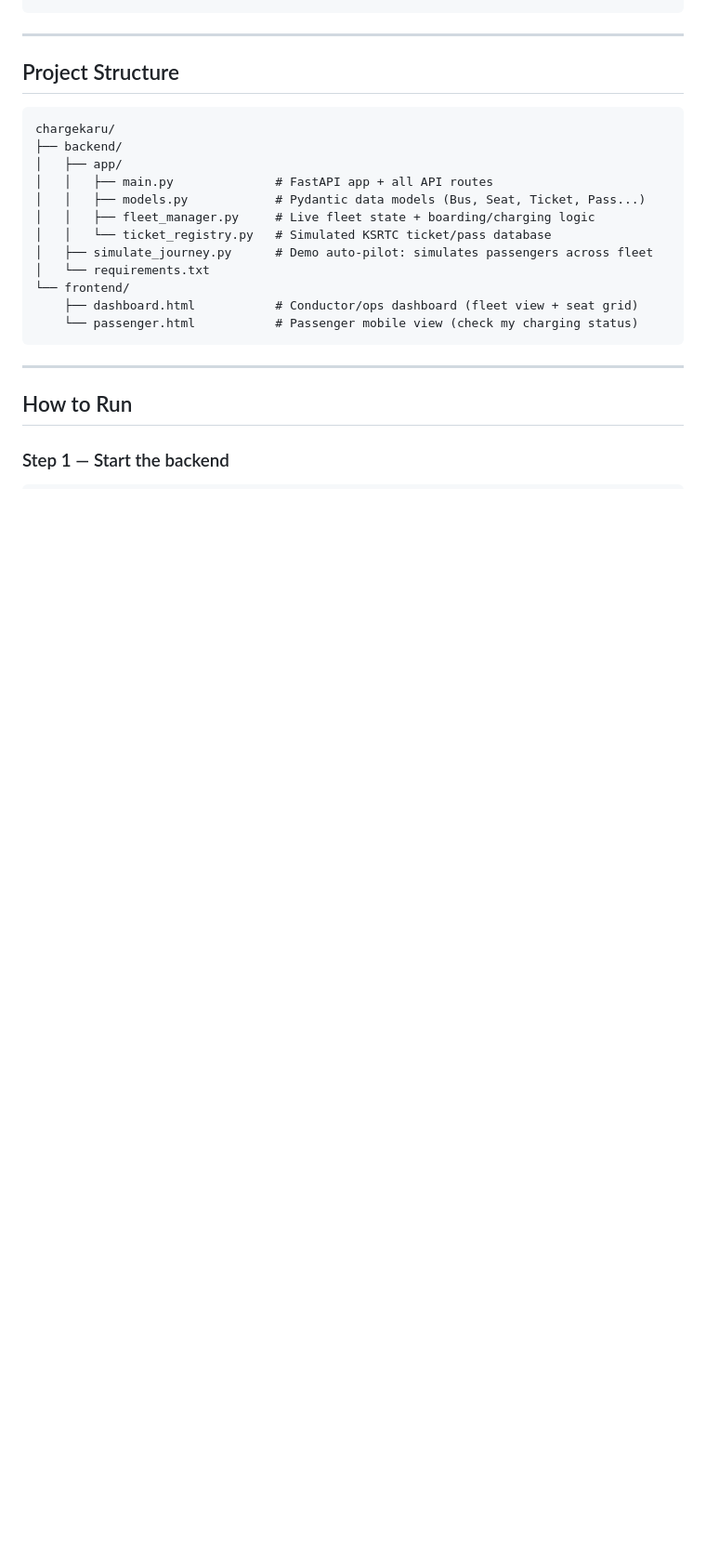
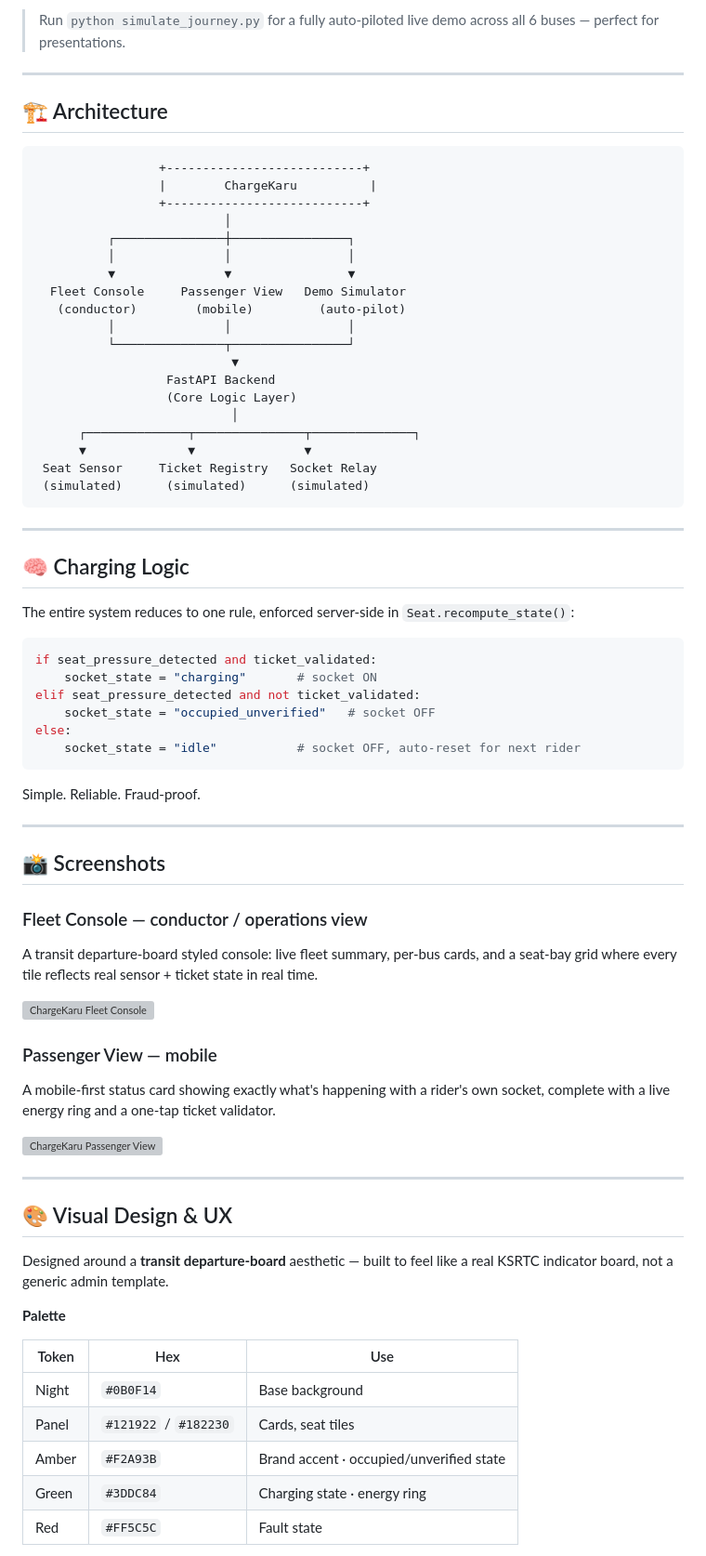
Before and after one commit to ChethanKumar485/Chargekaro-BUS-Charging-System, a Markdown page: README.md, the part around one of its changes. Shown at 93% size. GitHub-like rendering; blank space fills up the shorter version; grey boxes are pictures that could not be loaded.

````diff
--- a/README.md
+++ b/README.md
@@ -39,26 +86,77 @@ The moment either condition drops (passenger stands up, or ticket expires), char
+> Run `python simulate_journey.py` for a fully auto-piloted live demo across all 6 buses — perfect for presentations.
+
+---
+
+## 🏗 Architecture
+
+```
+                 +---------------------------+
+                 |        ChargeKaru          |
+                 +---------------------------+
+                          │
+          ┌───────────────┼────────────────┐
+          │               │                │
+          ▼               ▼                ▼
+  Fleet Console     Passenger View   Demo Simulator
+   (conductor)        (mobile)         (auto-pilot)
+          │               │                │
+          └───────────────┬────────────────┘
+                           ▼
+                  FastAPI Backend
+                  (Core Logic Layer)
+                           │
+      ┌──────────────┬───────────────┬──────────────┐
+      ▼              ▼               ▼
+ Seat Sensor     Ticket Registry   Socket Relay
+ (simulated)      (simulated)      (simulated)
 ```
 
 ---
 
-## Project Structure
+## 🧠 Charging Logic
 
+The entire system reduces to one rule, enforced server-side in `Seat.recompute_state()`:
+
+```python
+if seat_pressure_detected and ticket_validated:
+    socket_state = "charging"       # socket ON
+elif seat_pressure_detected and not ticket_validated:
+    socket_state = "occupied_unverified"   # socket OFF
+else:
+    socket_state = "idle"           # socket OFF, auto-reset for next rider
 ```
-chargekaru/
-├── backend/
-│   ├── app/
-│   │   ├── main.py              # FastAPI app + all API routes
-│   │   ├── models.py            # Pydantic data models (Bus, Seat, Ticket, Pass...)
-│   │   ├── fleet_manager.py     # Live fleet state + boarding/charging logic
-│   │   └── ticket_registry.py   # Simulated KSRTC ticket/pass database
-│   ├── simulate_journey.py      # Demo auto-pilot: simulates passengers across fleet
-│   └── requirements.txt
-└── frontend/
-    ├── dashboard.html           # Conductor/ops dashboard (fleet view + seat grid)
-    └── passenger.html           # Passenger mobile view (check my charging status)
-```
+
+Simple. Reliable. Fraud-proof.
 
 ---
 
-## How to Run
+## 📸 Screenshots
 
-### Step 1 — Start the backend
+### Fleet Console — conductor / operations view
+
+A transit departure-board styled console: live fleet summary, per-bus cards, and a seat-bay grid where every tile reflects real sensor + ticket state in real time.
+
+![ChargeKaru Fleet Console](docs/screenshots/dashboard.png)
+
+### Passenger View — mobile
+
+A mobile-first status card showing exactly what's happening with a rider's own socket, complete with a live energy ring and a one-tap ticket validator.
+
+![ChargeKaru Passenger View](docs/screenshots/passenger.png)
+
+---
+
+## 🎨 Visual Design & UX
+
+Designed around a **transit departure-board** aesthetic — built to feel like a real KSRTC indicator board, not a generic admin template.
+
+**Palette**
+
+| Token | Hex | Use |
+|---|---|---|
+| Night | `#0B0F14` | Base background |
+| Panel | `#121922` / `#182230` | Cards, seat tiles |
+| Amber | `#F2A93B` | Brand accent · occupied/unverified state |
+| Green | `#3DDC84` | Charging state · energy ring |
+| Red | `#FF5C5C` | Fault state |
+
````
Also changed, not shown: other parts of README.md (+198 -112 lines).
